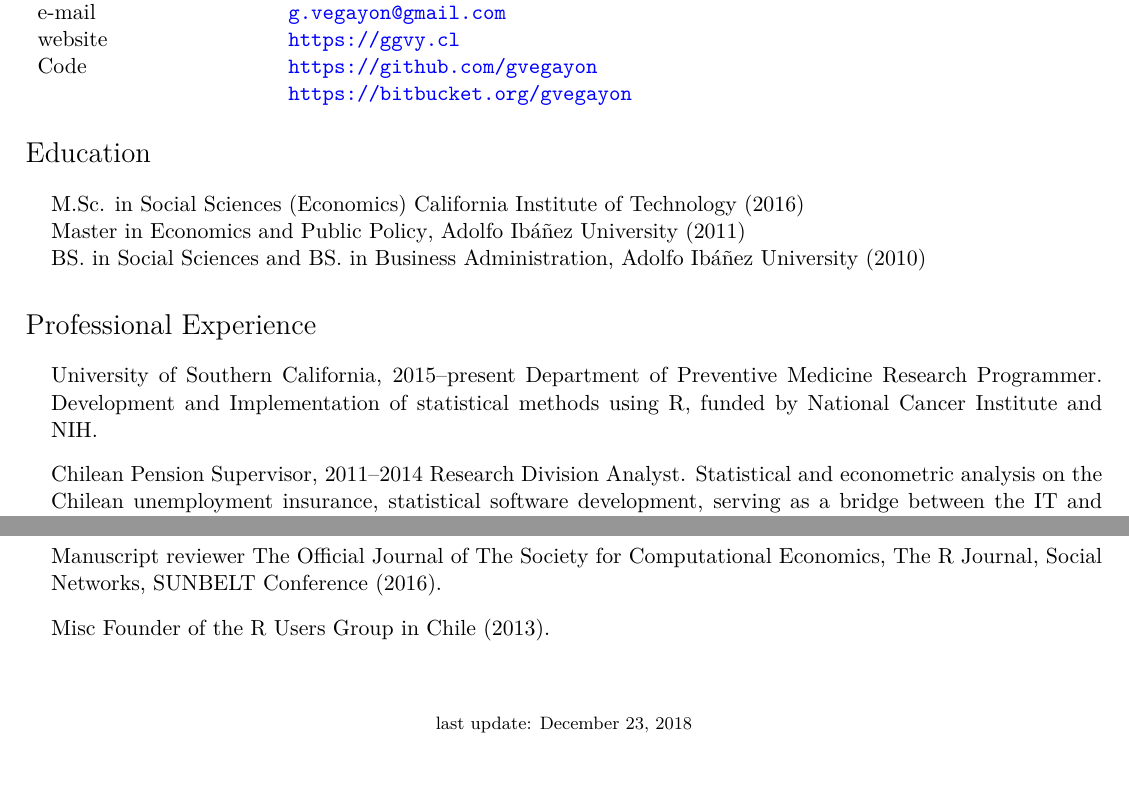
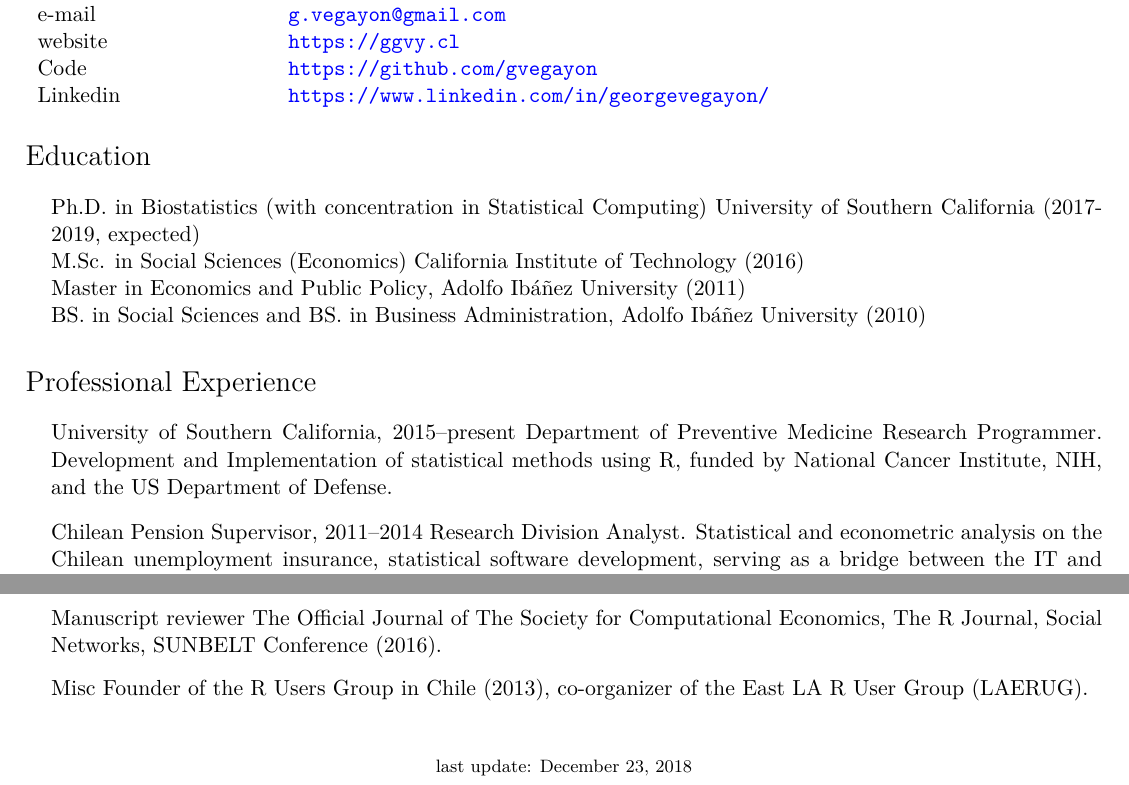
Before and after one commit to gvegayon/resume, a LaTeX CV (resume.tex): two parts of pages 1 and 2 of 2, joined at a grey line, cut so that both start at the same text. Compiled offline with XeLaTeX.

Commit message:
Updating my CV

```diff
--- a/cv_george_en.tex
+++ b/resume.tex
@@ -96,14 +96,16 @@
     e-mail & \href{mailto:g.vegayon@gmail.com}{\tt g.vegayon@gmail.com} \\
     website & \href{https://ggvy.cl}{\tt https://ggvy.cl} \\
     Code & \href{https://github.com/gvegayon}{\tt https://github.com/gvegayon}\\
-    & \href{https://bitbucket.org/gvegayon}{\tt https://bitbucket.org/gvegayon}
+    Linkedin & \href{https://www.linkedin.com/in/georgevegayon/}{\tt https://www.linkedin.com/in/georgevegayon/}
   \end{tabular}
 \end{minipage}
 
 \section*{Education}
 
 \begin{itemize}
-\item {\bf M.Sc. in Social Sciences (Economics)} California Institute of Technology (2016) \\
+\item
+{\bf Ph.D. in Biostatistics (with concentration in Statistical Computing)} University of Southern California (2017-2019, expected) \\
+{\bf M.Sc. in Social Sciences (Economics)} California Institute of Technology (2016) \\
 {\bf Master in Economics and Public Policy}, Adolfo Ib\'a\~nez University (2011) \\
 {\bf BS. in Social Sciences} and {\bf BS. in Business Administration}, Adolfo Ib\'a\~nez University (2010)
 \end{itemize}
@@ -111,7 +113,7 @@
 \section*{Professional Experience}
 
 \begin{itemize}
-\item \textbf{University of Southern California, 2015--present} Department of Preventive Medicine \emph{Research Programmer}. Development and Implementation of statistical methods using R, funded by National Cancer Institute and NIH.
+\item \textbf{University of Southern California, 2015--present} Department of Preventive Medicine \emph{Research Programmer}. Development and Implementation of statistical methods using R, funded by National Cancer Institute, NIH, and the US Department of Defense.
 \item \textbf{Chilean Pension Supervisor, 2011--2014} Research Division \emph{Analyst}. Statistical and econometric analysis on the Chilean unemployment insurance, statistical software development, serving as a bridge between the IT and Research divisions.
 \item \textbf{Nodos Chile Social Network Analysis Ltda., 2012--2014} \emph{Partner}.
 Founding partner of one of the first applied SNA Consultancy Entrepreneurship in Chile.
@@ -178,7 +180,7 @@ Survey and Analysis of the Government social programs supply and supporting the
 \item \textbf{Awards} Fellowship, California Institute of Technology, for Ph.D. Programme in Social Sciences, 2014. Scholarship, Adolfo Ib\'a\~nes University, for Undergraduate and Graduate Studies (2006).
 %\item \textbf{Book reviewer} ``Microeconometrics and MATLAB'', by Abi Adams, Damian Clarke \& Simon Quinn, Oxford University Press, (forthcoming 2015).
 \item \textbf{Manuscript reviewer} The Official Journal of The Society for Computational Economics, The R Journal, Social Networks, SUNBELT Conference (2016).
-\item \textbf{Misc} Founder of the R Users Group in Chile (2013).
+\item \textbf{Misc} Founder of the R Users Group in Chile (2013), co-organizer of the East LA R User Group (LAERUG).
 %\item \textbf{Honorable Mention} (Posters Sesion. Work: \emph{Introducing Parallel: Stata Module for Parallel Computing}) given by the Chilean Economics Society during its 2012 annual meetting.
 %\item \textbf{Honour Scholarship} given by Adolfo Ib\'a\~nez University for completing undergrad and graduate studies (2006-2010).
 %\item \textbf{Software workshop, 2010.} \emph{Co-founder} of the workshop thaught by Economics and PP Masters's Students at Adolfo Ib\'a\~nez University in order to introduce grad students into scholar research software (\LaTeX, \emph{R}, Stata, etc.).
```
Also changed, not shown: cv_george_en.pdf (deleted), resume.pdf (added).
